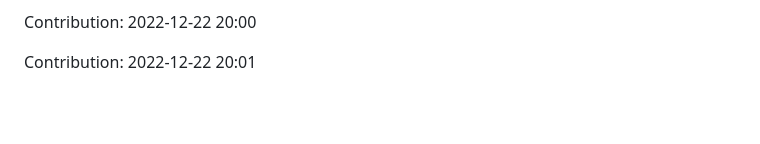
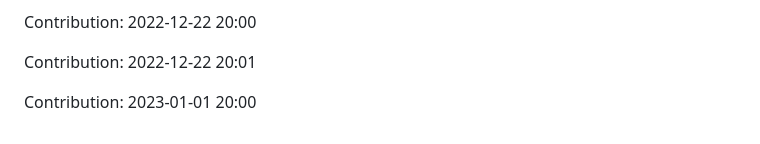
Before and after one commit to prodev08/VueTube-main, a Markdown page: README.md, the part around the change. Drawn GitHub-style; blank space fills up the shorter version.

Commit message:
"Contribution: 2023-01-01 20:00"

```diff
--- a/README.md
+++ b/README.md
@@ -205,3 +205,5 @@ Contribution: 2022-12-19 20:01
 Contribution: 2022-12-22 20:00
 
 Contribution: 2022-12-22 20:01
+
+Contribution: 2023-01-01 20:00
```
